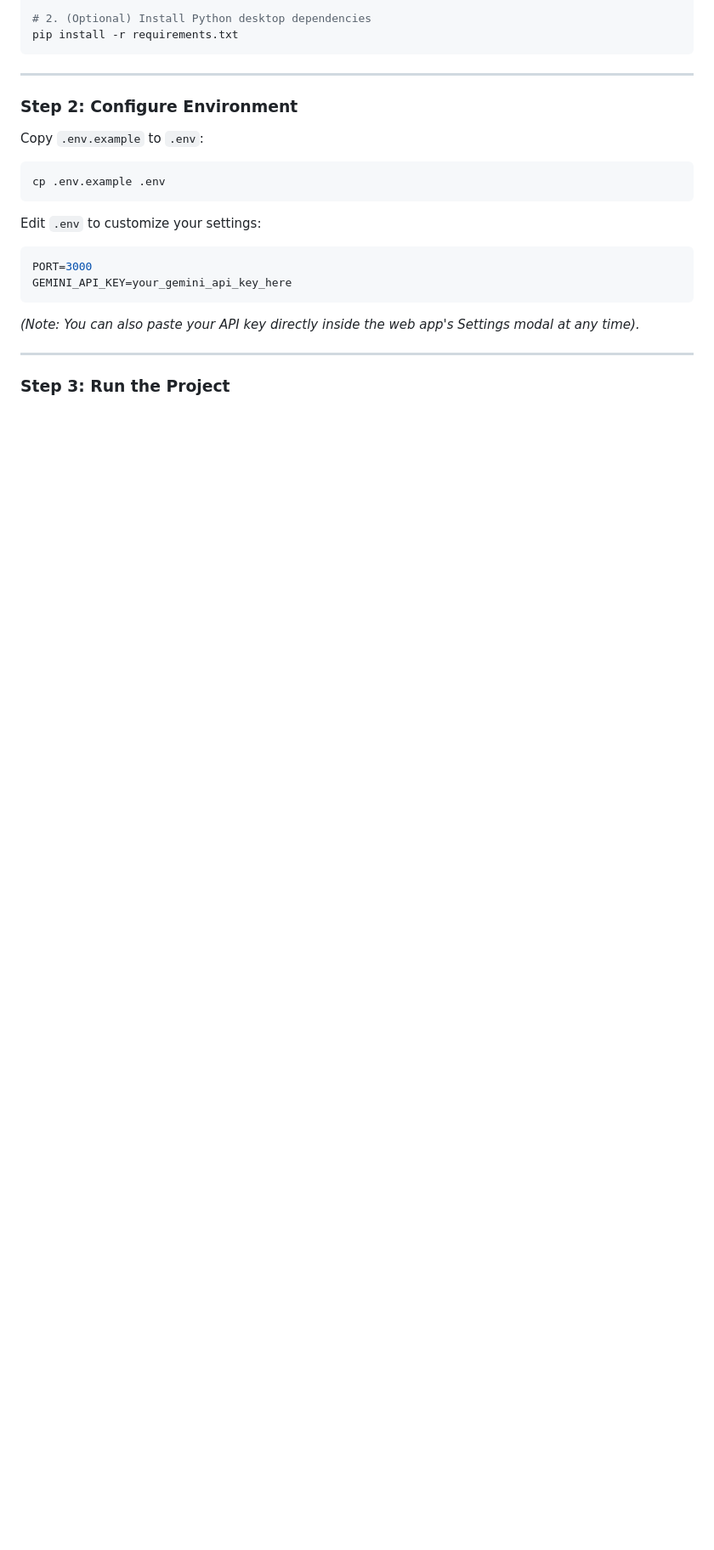
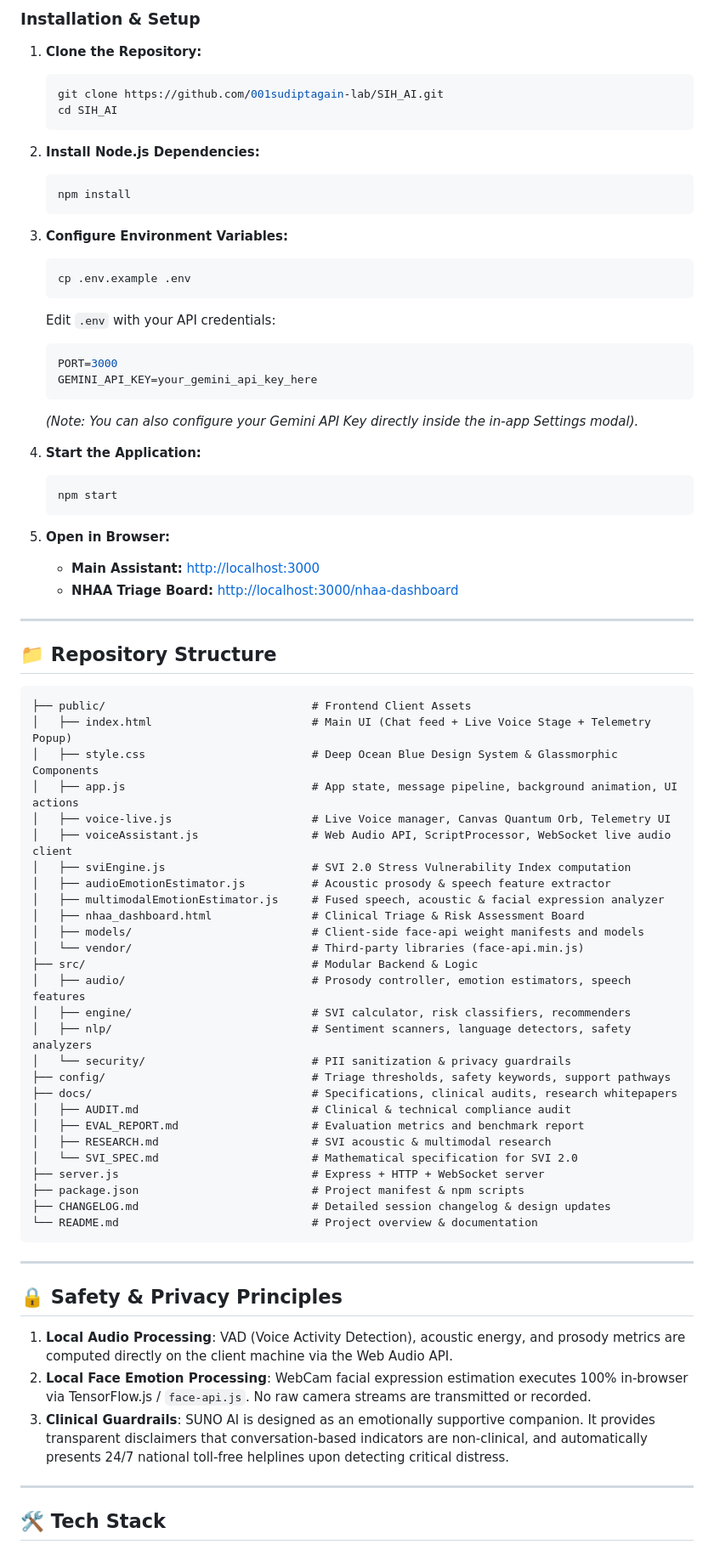
Before and after one commit to 001sudiptagain-lab/SIH_AI, a Markdown page: README.md, the part around one of its changes. Shown at 85% size. Drawn GitHub-style; blank space fills up the shorter version.

````diff
--- a/README.md
+++ b/README.md
@@ -45,26 +51,80 @@ npm install
 
-# 2. (Optional) Install Python desktop dependencies
-pip install -r requirements.txt
+### Installation & Setup
+
+1. **Clone the Repository:**
+   ```bash
+   git clone https://github.com/001sudiptagain-lab/SIH_AI.git
+   cd SIH_AI
+   ```
+
+2. **Install Node.js Dependencies:**
+   ```bash
+   npm install
+   ```
+
+3. **Configure Environment Variables:**
+   ```bash
+   cp .env.example .env
+   ```
+   Edit `.env` with your API credentials:
+   ```env
+   PORT=3000
+   GEMINI_API_KEY=your_gemini_api_key_here
+   ```
+   *(Note: You can also configure your Gemini API Key directly inside the in-app Settings modal).*
+
+4. **Start the Application:**
+   ```bash
+   npm start
+   ```
+
+5. **Open in Browser:**
+   - **Main Assistant:** [http://localhost:3000](http://localhost:3000)
+   - **NHAA Triage Board:** [http://localhost:3000/nhaa-dashboard](http://localhost:3000/nhaa-dashboard)
+
+---
+
+## 📁 Repository Structure
+
+```text
+├── public/                               # Frontend Client Assets
+│   ├── index.html                        # Main UI (Chat feed + Live Voice Stage + Telemetry Popup)
+│   ├── style.css                         # Deep Ocean Blue Design System & Glassmorphic Components
+│   ├── app.js                            # App state, message pipeline, background animation, UI actions
+│   ├── voice-live.js                     # Live Voice manager, Canvas Quantum Orb, Telemetry UI
+│   ├── voiceAssistant.js                 # Web Audio API, ScriptProcessor, WebSocket live audio client
+│   ├── sviEngine.js                      # SVI 2.0 Stress Vulnerability Index computation
+│   ├── audioEmotionEstimator.js          # Acoustic prosody & speech feature extractor
+│   ├── multimodalEmotionEstimator.js     # Fused speech, acoustic & facial expression analyzer
+│   ├── nhaa_dashboard.html               # Clinical Triage & Risk Assessment Board
+│   ├── models/                           # Client-side face-api weight manifests and models
+│   └── vendor/                           # Third-party libraries (face-api.min.js)
+├── src/                                  # Modular Backend & Logic
+│   ├── audio/                            # Prosody controller, emotion estimators, speech features
+│   ├── engine/                           # SVI calculator, risk classifiers, recommenders
+│   ├── nlp/                              # Sentiment scanners, language detectors, safety analyzers
+│   └── security/                         # PII sanitization & privacy guardrails
+├── config/                               # Triage thresholds, safety keywords, support pathways
+├── docs/                                 # Specifications, clinical audits, research whitepapers
+│   ├── AUDIT.md                          # Clinical & technical compliance audit
+│   ├── EVAL_REPORT.md                    # Evaluation metrics and benchmark report
+│   ├── RESEARCH.md                       # SVI acoustic & multimodal research
+│   └── SVI_SPEC.md                       # Mathematical specification for SVI 2.0
+├── server.js                             # Express + HTTP + WebSocket server
+├── package.json                          # Project manifest & npm scripts
+├── CHANGELOG.md                          # Detailed session changelog & design updates
+└── README.md                             # Project overview & documentation
 ```
 
 ---
 
-### Step 2: Configure Environment
+## 🔒 Safety & Privacy Principles
 
-Copy `.env.example` to `.env`:
-
-```bash
-cp .env.example .env
-```
-
-Edit `.env` to customize your settings:
-```env
-PORT=3000
-GEMINI_API_KEY=your_gemini_api_key_here
-```
-*(Note: You can also paste your API key directly inside the web app's Settings modal at any time).*
+1. **Local Audio Processing**: VAD (Voice Activity Detection), acoustic energy, and prosody metrics are computed directly on the client machine via the Web Audio API.
+2. **Local Face Emotion Processing**: WebCam facial expression estimation executes 100% in-browser via TensorFlow.js / `face-api.js`. No raw camera streams are transmitted or recorded.
+3. **Clinical Guardrails**: SUNO AI is designed as an emotionally supportive companion. It provides transparent disclaimers that conversation-based indicators are non-clinical, and automatically presents 24/7 national toll-free helplines upon detecting critical distress.
 
 ---
 
-### Step 3: Run the Project
+## 🛠️ Tech Stack
 
````
Also changed, not shown: other parts of README.md (+45 -66 lines), CHANGELOG.md (+16 -0 lines).
